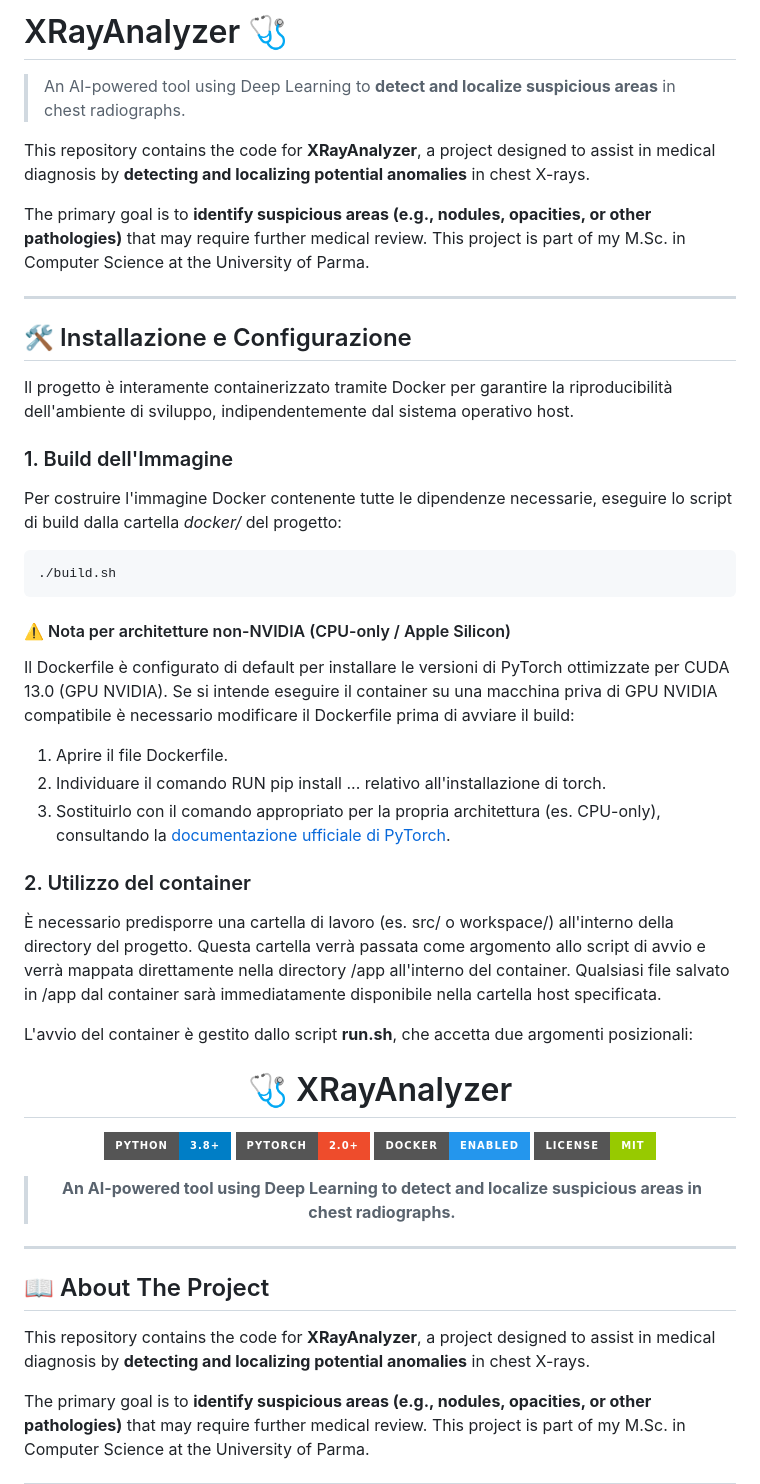
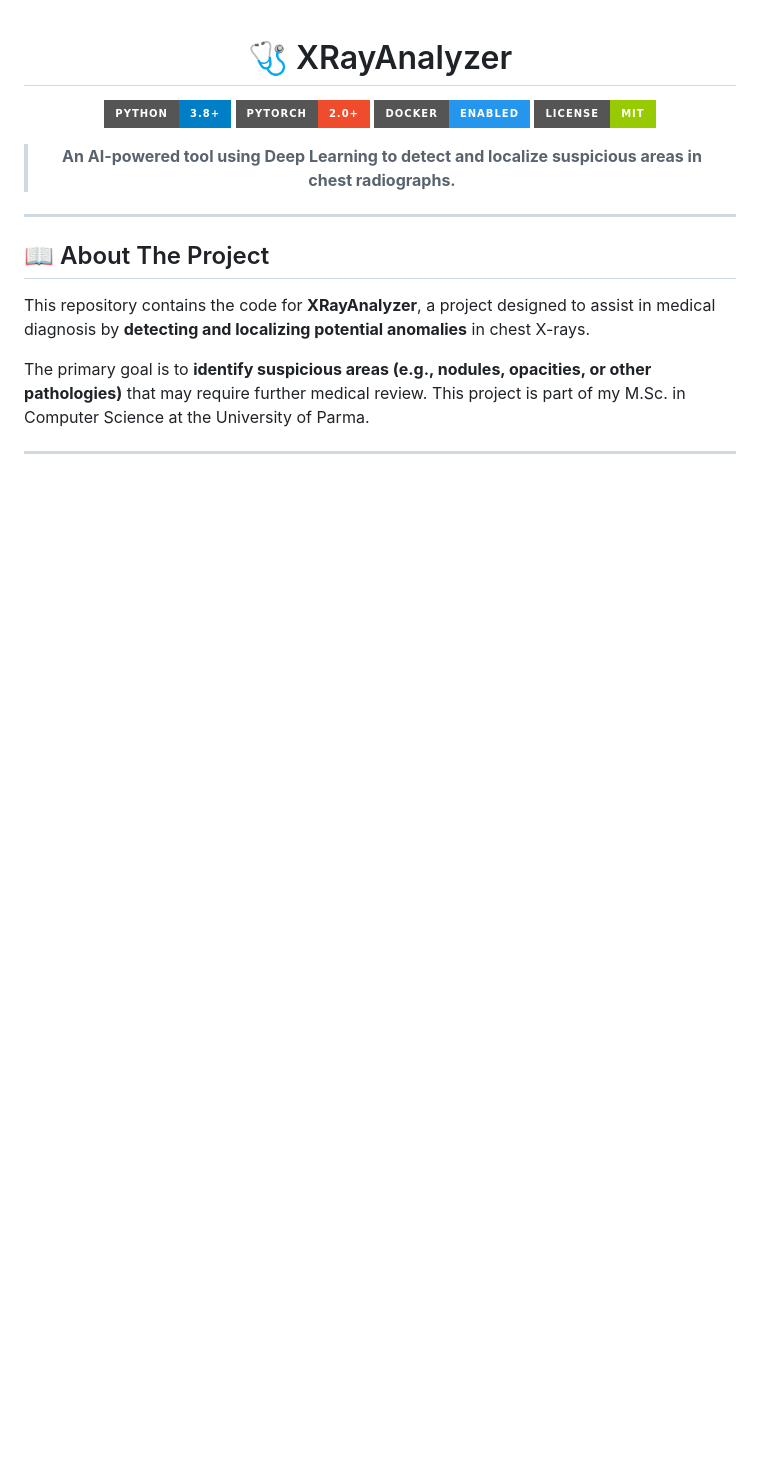
Before and after one commit to yokxi/XRayAnalyzer, a Markdown page: README.md, the part around the change. GitHub-like rendering; badges without logos; blank space fills up the shorter version.

Commit message:
Fix duplicated content in README

````diff
--- a/README.md
+++ b/README.md
@@ -1,36 +1,4 @@
-# XRayAnalyzer 🩺
 
-> An AI-powered tool using Deep Learning to **detect and localize suspicious areas** in chest radiographs.
-
-This repository contains the code for **XRayAnalyzer**, a project designed to assist in medical diagnosis by **detecting and localizing potential anomalies** in chest X-rays.
-
-The primary goal is to **identify suspicious areas (e.g., nodules, opacities, or other pathologies)** that may require further medical review. This project is part of my M.Sc. in Computer Science at the University of Parma.
-
----
-
-## 🛠️ Installazione e Configurazione
-
-Il progetto è interamente containerizzato tramite Docker per garantire la riproducibilità dell'ambiente di sviluppo, indipendentemente dal sistema operativo host.
-
-### 1. Build dell'Immagine
-
-Per costruire l'immagine Docker contenente tutte le dipendenze necessarie, eseguire lo script di build dalla cartella *docker/* del progetto:
-
-```bash
-./build.sh
-```
-
-#### ⚠️ Nota per architetture non-NVIDIA (CPU-only / Apple Silicon)
-Il Dockerfile è configurato di default per installare le versioni di PyTorch ottimizzate per CUDA 13.0 (GPU NVIDIA). Se si intende eseguire il container su una macchina priva di GPU NVIDIA compatibile è necessario modificare il Dockerfile prima di avviare il build:
-1) Aprire il file Dockerfile.
-2) Individuare il comando RUN pip install ... relativo all'installazione di torch.
-3) Sostituirlo con il comando appropriato per la propria architettura (es. CPU-only), consultando la [documentazione ufficiale di PyTorch](https://pytorch.org/get-started/locally/).
-
-
-### 2. Utilizzo del container
-È necessario predisporre una cartella di lavoro (es. src/ o workspace/) all'interno della directory del progetto. Questa cartella verrà passata come argomento allo script di avvio e verrà mappata direttamente nella directory /app all'interno del container. Qualsiasi file salvato in /app dal container sarà immediatamente disponibile nella cartella host specificata.
-
-L'avvio del container è gestito dallo script **run.sh**, che accetta due argomenti posizionali:
 <div align="center">
 
 # 🩺 XRayAnalyzer
````
